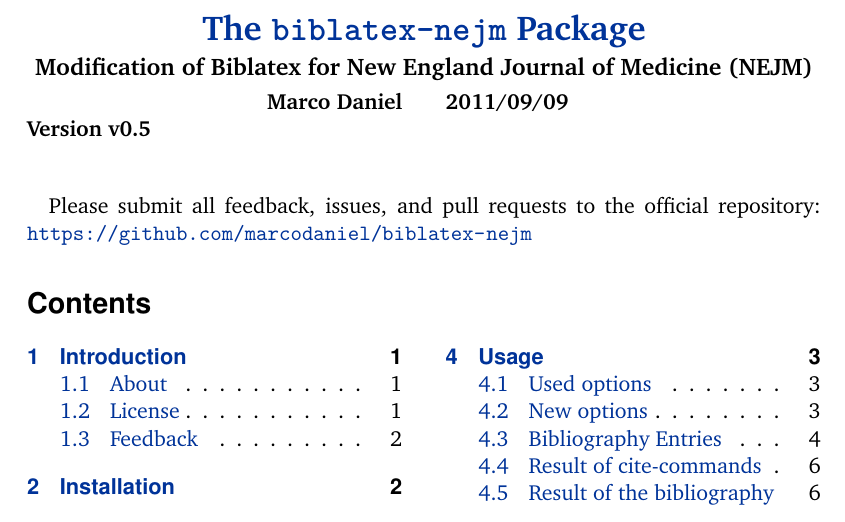
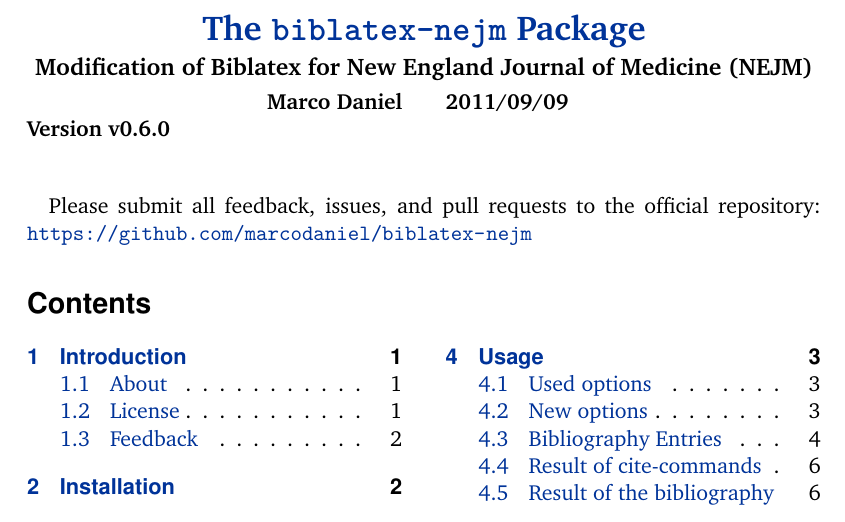
Before and after one commit to bcbi/biblatex-nejm, a LaTeX document (biblatex-nejm.tex): part of page 1 of 6, cut so that both start at the same text. Compiled offline with pdfLaTeX.

Commit message:
Bump version number

```diff
--- a/biblatex-nejm.tex
+++ b/biblatex-nejm.tex
@@ -2,7 +2,7 @@
 %%$Rev: 28 $
 %%$Author: marco $
 %%$Date: 2011-09-09 19:17:01 +0200 (Fr, 09. Sep 2011) $
-\def\biblatexnejmversiontex{v0.5}
+\def\biblatexnejmversiontex{v0.6.0}
 \def\biblatexnejmpackagenametex{biblatex-nejm.tex}
 \def\biblatexnejmsvntex$#1: #2 #3 #4-#5-#6 #7 #8${#4/#5/#6\space }
 
```
